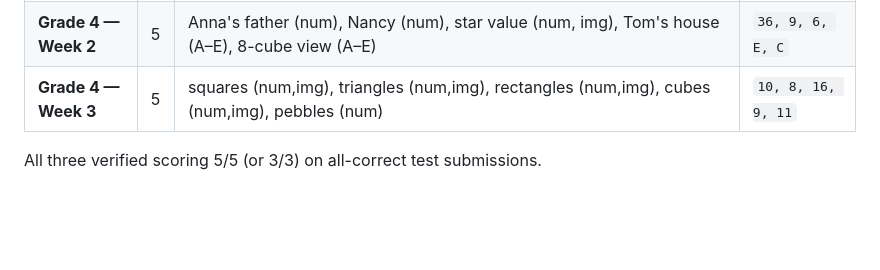
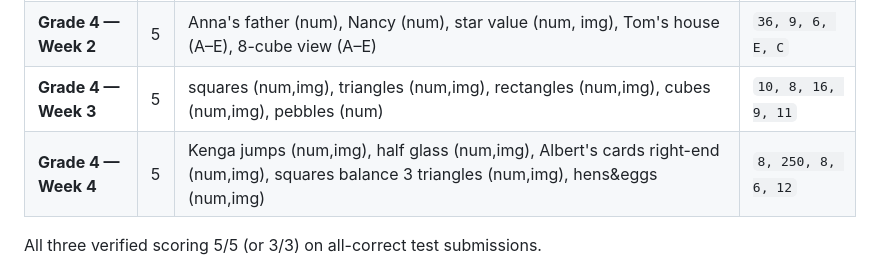
Before and after one commit to MKcoach123/math-challenge, a Markdown page: STATUS.md, the part around the change. Rendered like a GitHub page; blank space fills up the shorter version.

Commit message:
STATUS: add Week 4 (key 8,250,8,6,12)

```diff
--- a/STATUS.md
+++ b/STATUS.md
@@ -93,6 +93,7 @@ All weeks are live and scoring. Keys live in the Sheet's **`AnswerKey`** tab (co
 | **Grade 4 — Week 1** | 5 | squares sequence-5th (num,img), Sarah's tiles on 6×6 (num,img), Clare's legs (num), missing number 24,3,21,6,18,? (num), △5−48=4□ triangle digit (num,img) | `9, 12, 24, 9, 9` |
 | **Grade 4 — Week 2** | 5 | Anna's father (num), Nancy (num), star value (num, img), Tom's house (A–E), 8-cube view (A–E) | `36, 9, 6, E, C` |
 | **Grade 4 — Week 3** | 5 | squares (num,img), triangles (num,img), rectangles (num,img), cubes (num,img), pebbles (num) | `10, 8, 16, 9, 11` |
+| **Grade 4 — Week 4** | 5 | Kenga jumps (num,img), half glass (num,img), Albert's cards right-end (num,img), squares balance 3 triangles (num,img), hens&eggs (num,img) | `8, 250, 8, 6, 12` |
 
 All three verified scoring 5/5 (or 3/3) on all-correct test submissions.
 
```
